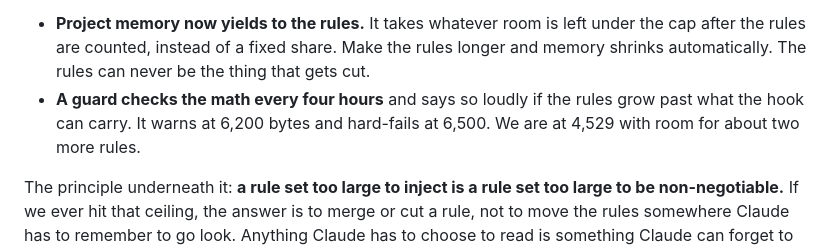
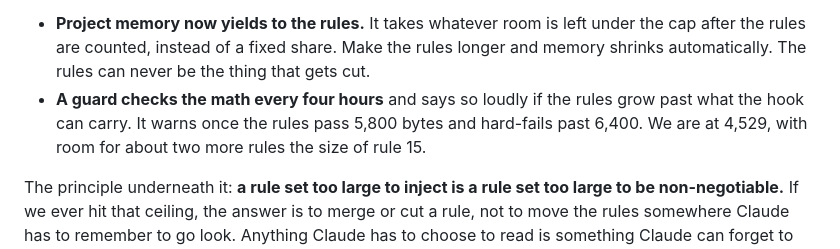
Before and after one commit to biochristy-byte/gifts-from-chris, a Markdown page: claude-rules/RULES.md, the part around the change. GitHub-like rendering.

Commit message:
Correct the guard thresholds: 5,800 warn and 6,400 fail
The first version said 6,200 and 6,500. Checked against the live values in
memory_router.py rather than my own earlier estimate.

Co-Authored-By: Claude Opus 5 <noreply@anthropic.com>

```diff
--- a/claude-rules/RULES.md
+++ b/claude-rules/RULES.md
@@ -132,8 +132,9 @@ making the two halves stop competing:
   rules longer and memory shrinks automatically. The rules can never be the
   thing that gets cut.
 - **A guard checks the math every four hours** and says so loudly if the rules
-  grow past what the hook can carry. It warns at 6,200 bytes and hard-fails at
-  6,500. We are at 4,529 with room for about two more rules.
+  grow past what the hook can carry. It warns once the rules pass 5,800 bytes and hard-fails
+  past 6,400. We are at 4,529, with room for about two more rules the size
+  of rule 15.
 
 The principle underneath it: **a rule set too large to inject is a rule set too
 large to be non-negotiable.** If we ever hit that ceiling, the answer is to
```
